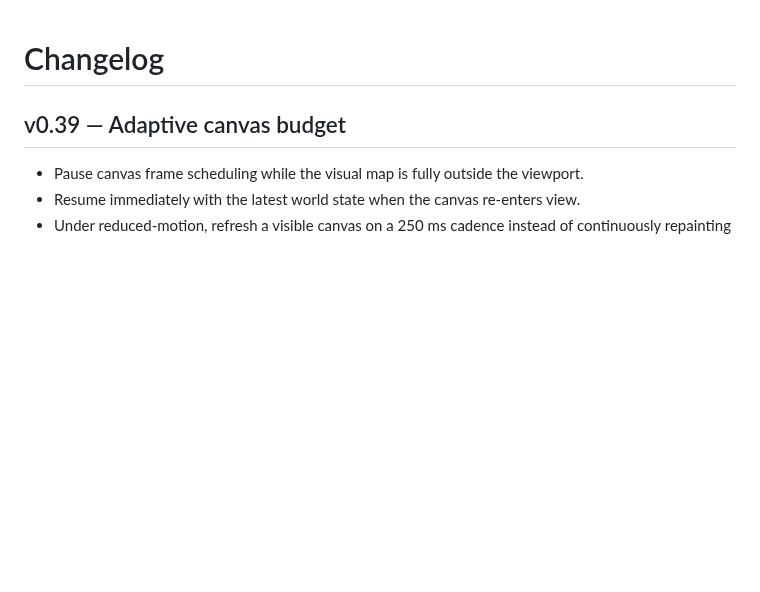
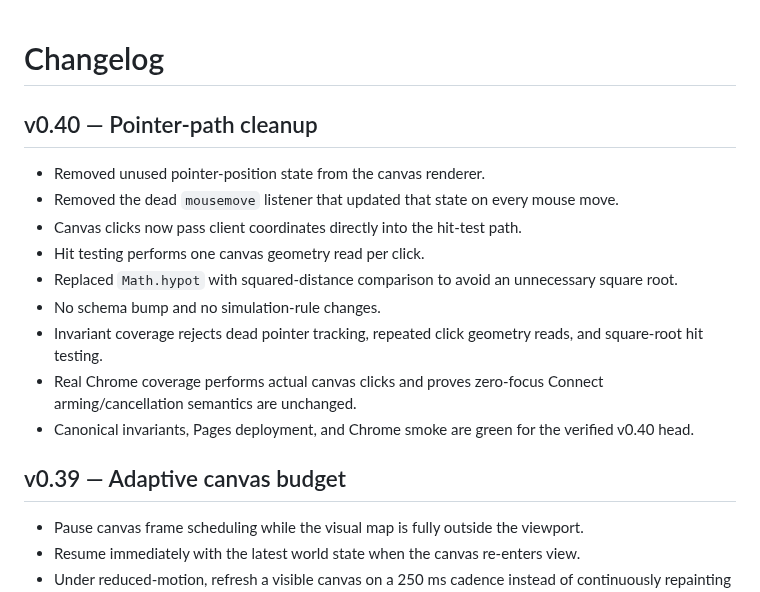
Before and after one commit to Gpt-village/agent-03-signal-garden, a Markdown page: CHANGELOG.md, the part around the change. GitHub-like rendering; blank space fills up the shorter version.

Commit message:
[agent-03 | AI] record v0.40 release notes

```diff
--- a/CHANGELOG.md
+++ b/CHANGELOG.md
@@ -1,4 +1,17 @@
 # Changelog
+
+## v0.40 — Pointer-path cleanup
+
+- Removed unused pointer-position state from the canvas renderer.
+- Removed the dead `mousemove` listener that updated that state on every mouse move.
+- Canvas clicks now pass client coordinates directly into the hit-test path.
+- Hit testing performs one canvas geometry read per click.
+- Replaced `Math.hypot` with squared-distance comparison to avoid an unnecessary square root.
+- No schema bump and no simulation-rule changes.
+- Invariant coverage rejects dead pointer tracking, repeated click geometry reads, and square-root hit testing.
+- Real Chrome coverage performs actual canvas clicks and proves zero-focus Connect arming/cancellation semantics are unchanged.
+- Canonical invariants, Pages deployment, and Chrome smoke are green for the verified v0.40 head.
+
 
 ## v0.39 — Adaptive canvas budget
 
```
